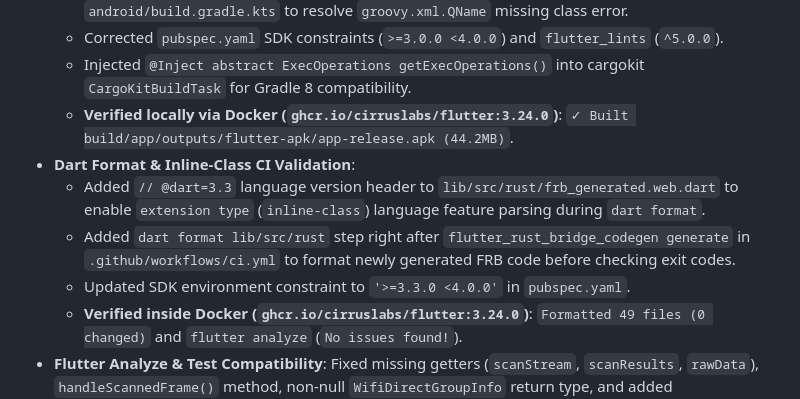
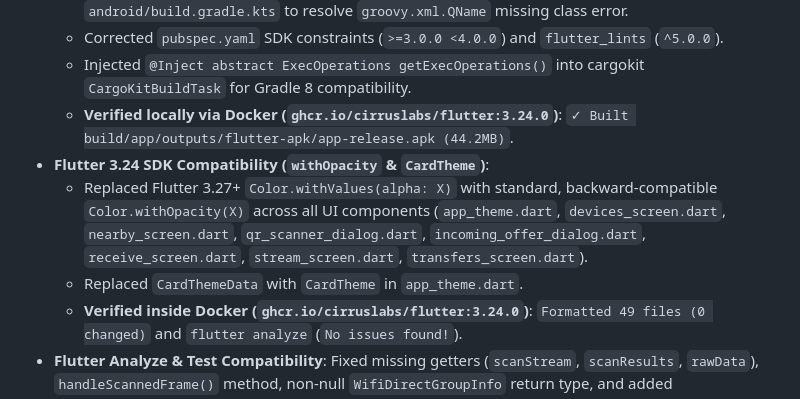
Before and after one commit to dayashimoga/UOT, a Markdown page: CHANGELOG.md, the part around the change. Drawn GitHub-style.

Commit message:
docs: update CHANGELOG for Flutter 3.24 compatibility fix

```diff
--- a/CHANGELOG.md
+++ b/CHANGELOG.md
@@ -21,10 +21,9 @@ This file is **append-only** — history is never overwritten.
   - Corrected `pubspec.yaml` SDK constraints (`>=3.0.0 <4.0.0`) and `flutter_lints` (`^5.0.0`).
   - Injected `@Inject abstract ExecOperations getExecOperations()` into cargokit `CargoKitBuildTask` for Gradle 8 compatibility.
   - **Verified locally via Docker (`ghcr.io/cirruslabs/flutter:3.24.0`)**: `✓ Built build/app/outputs/flutter-apk/app-release.apk (44.2MB)`.
-- **Dart Format & Inline-Class CI Validation**:
-  - Added `// @dart=3.3` language version header to `lib/src/rust/frb_generated.web.dart` to enable `extension type` (`inline-class`) language feature parsing during `dart format`.
-  - Added `dart format lib/src/rust` step right after `flutter_rust_bridge_codegen generate` in `.github/workflows/ci.yml` to format newly generated FRB code before checking exit codes.
-  - Updated SDK environment constraint to `'>=3.3.0 <4.0.0'` in `pubspec.yaml`.
+- **Flutter 3.24 SDK Compatibility (`withOpacity` & `CardTheme`)**:
+  - Replaced Flutter 3.27+ `Color.withValues(alpha: X)` with standard, backward-compatible `Color.withOpacity(X)` across all UI components (`app_theme.dart`, `devices_screen.dart`, `nearby_screen.dart`, `qr_scanner_dialog.dart`, `incoming_offer_dialog.dart`, `receive_screen.dart`, `stream_screen.dart`, `transfers_screen.dart`).
+  - Replaced `CardThemeData` with `CardTheme` in `app_theme.dart`.
   - **Verified inside Docker (`ghcr.io/cirruslabs/flutter:3.24.0`)**: `Formatted 49 files (0 changed)` and `flutter analyze` (`No issues found!`).
 - **Flutter Analyze & Test Compatibility**: Fixed missing getters (`scanStream`, `scanResults`, `rawData`), `handleScannedFrame()` method, non-null `WifiDirectGroupInfo` return type, and added `TestWidgetsFlutterBinding.ensureInitialized()` to `test/platform_adapters_test.dart`. Verified `flutter analyze` (**0 issues**) and `flutter test` (**14/14 tests pass**).
 
```
